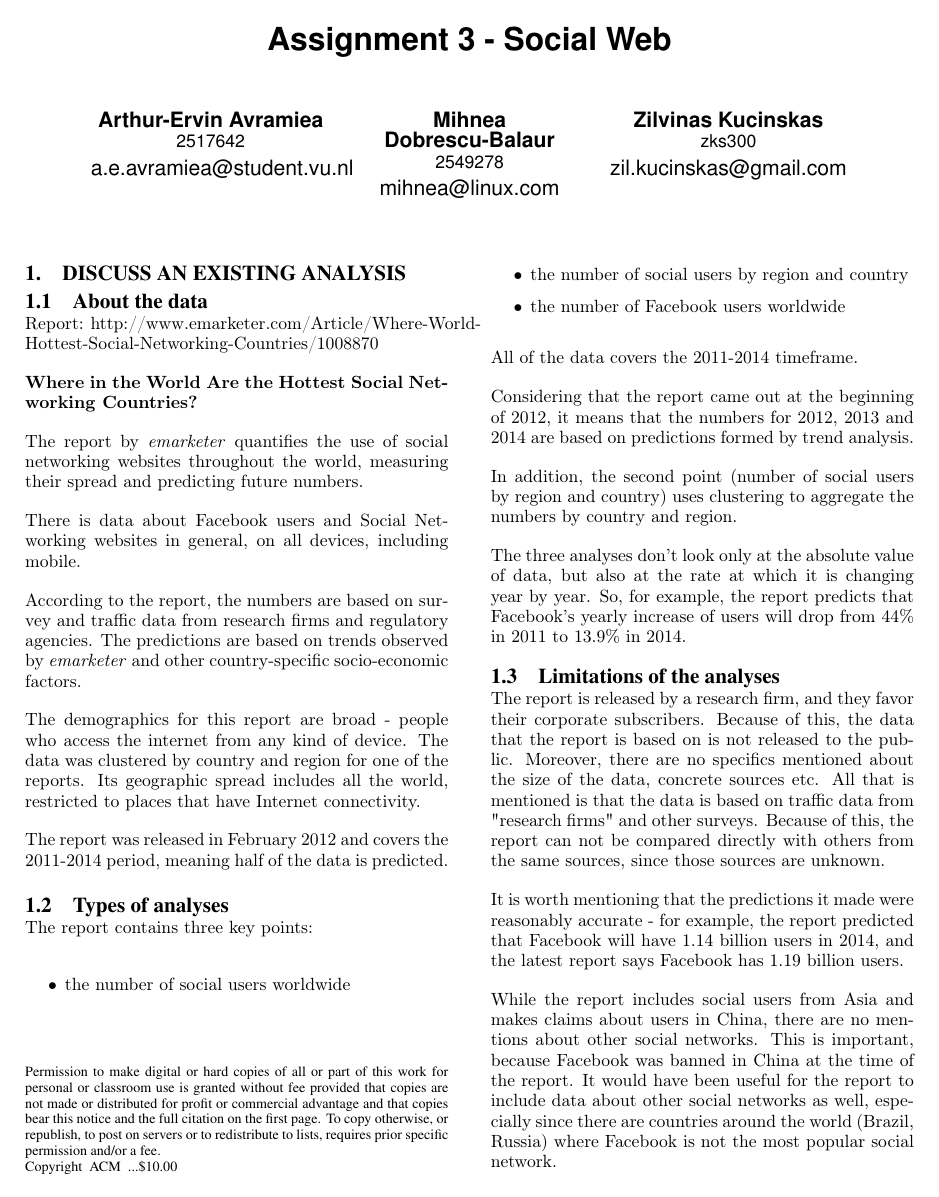
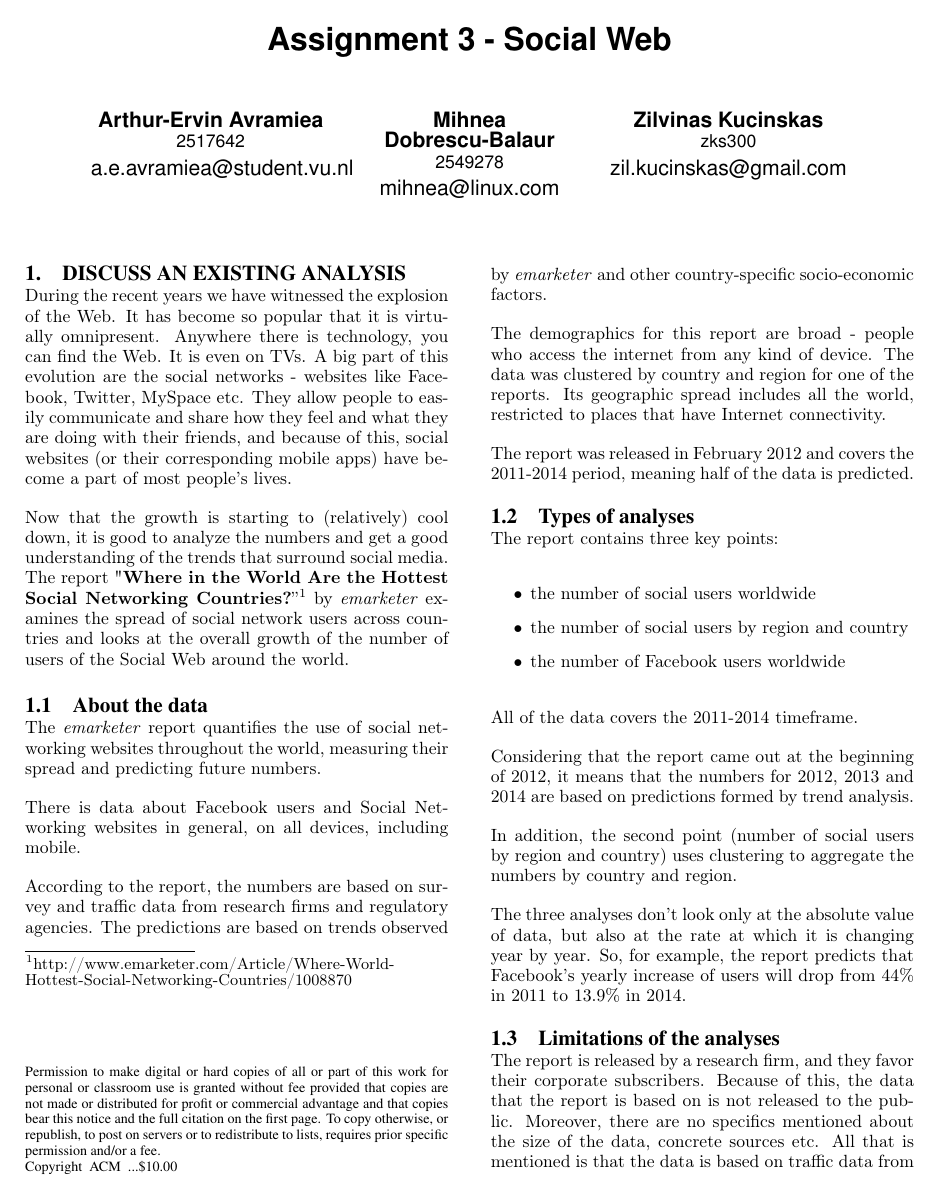
Before and after one commit to TooHighToPlay/SocialWeb2Assignment, a LaTeX problem sheet (assignment3/report/assignment3.tex): page 1 of 2. Compiled offline with pdfLaTeX.

Commit message:
add intro

```diff
--- a/assignment3/report/assignment3.tex
+++ b/assignment3/report/assignment3.tex
@@ -29,12 +29,14 @@
 
 \section{Discuss an existing analysis}
 
+
+During the recent years we have witnessed the explosion of the Web. It has become so popular that it is virtually omnipresent. Anywhere there is technology, you can find the Web. It is even on TVs. A big part of this evolution are the social networks - websites like Facebook, Twitter, MySpace etc. They allow people to easily communicate and share how they feel and what they are doing with their friends, and because of this, social websites (or their corresponding mobile apps) have become a part of most people's lives.
+
+Now that the growth is starting to (relatively) cool down, it is good to analyze the numbers and get a good understanding of the trends that surround social media. The report "\textbf{Where in the World Are the Hottest Social Networking Countries?}”\footnote{http://www.emarketer.com/Article/Where-World-Hottest-Social-Networking-Countries/1008870} by \textit{emarketer} examines the spread of social network users across countries and looks at the overall growth of the number of users of the Social Web around the world.
+
 \subsection{About the data}
-Report: http://www.emarketer.com/Article/Where-World-Hottest-Social-Networking-Countries/1008870
 
-\textbf{Where in the World Are the Hottest Social Networking Countries?}
-
-The report by \textit{emarketer} quantifies the use of social networking websites throughout the world, measuring their spread and predicting future numbers.
+The \textit{emarketer} report quantifies the use of social networking websites throughout the world, measuring their spread and predicting future numbers.
 
 There is data about Facebook users and Social Networking websites in general, on all devices, including mobile.
 
```
Also changed, not shown: assignment3/report/assignment3.pdf, assignment3/report/assignment3.tex (9 more changed lines).
